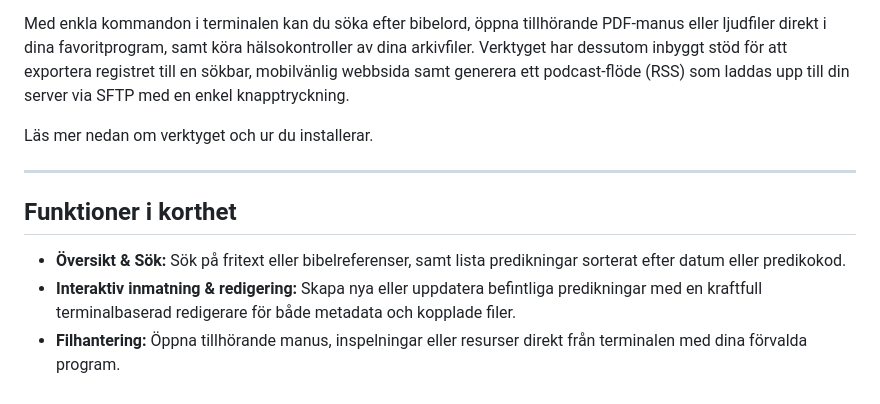
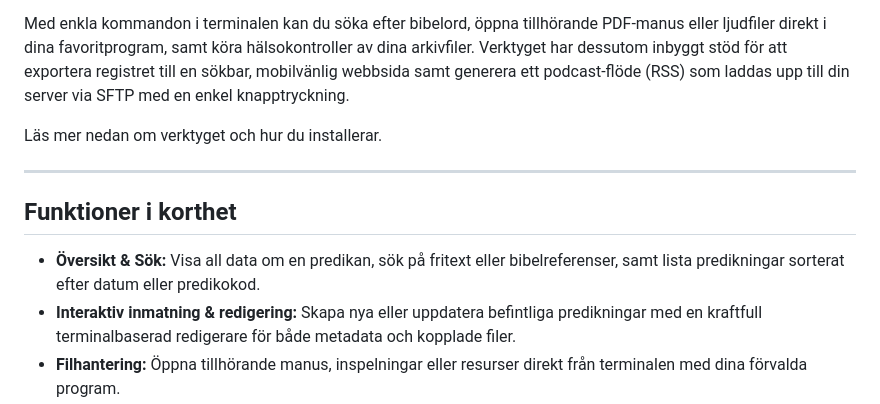
Before and after one commit to oskar-fornander/sermon, a Markdown page: README.md, the part around the change. Rendered like a GitHub page.

Commit message:
Update introduction text

```diff
--- a/README.md
+++ b/README.md
@@ -5,13 +5,13 @@
 
 Med enkla kommandon i terminalen kan du söka efter bibelord, öppna tillhörande PDF-manus eller ljudfiler direkt i dina favoritprogram, samt köra hälsokontroller av dina arkivfiler. Verktyget har dessutom inbyggt stöd för att exportera registret till en sökbar, mobilvänlig webbsida samt generera ett podcast-flöde (RSS) som laddas upp till din server via SFTP med en enkel knapptryckning.
 
-Läs mer nedan om verktyget och ur du installerar.
+Läs mer nedan om verktyget och hur du installerar.
 
 ---
 
 ## Funktioner i korthet
 
-*   **Översikt & Sök:** Sök på fritext eller bibelreferenser, samt lista predikningar sorterat efter datum eller predikokod.
+*   **Översikt & Sök:** Visa all data om en predikan, sök på fritext eller bibelreferenser, samt lista predikningar sorterat efter datum eller predikokod.
 *   **Interaktiv inmatning & redigering:** Skapa nya eller uppdatera befintliga predikningar med en kraftfull terminalbaserad redigerare för både metadata och kopplade filer.
 *   **Filhantering:** Öppna tillhörande manus, inspelningar eller resurser direkt från terminalen med dina förvalda program.
 *   **Hälsokontroll av filer:** Hitta saknade filer som refereras i databasen, samt oanvända filer som ligger i dina arkivmappar.
```
